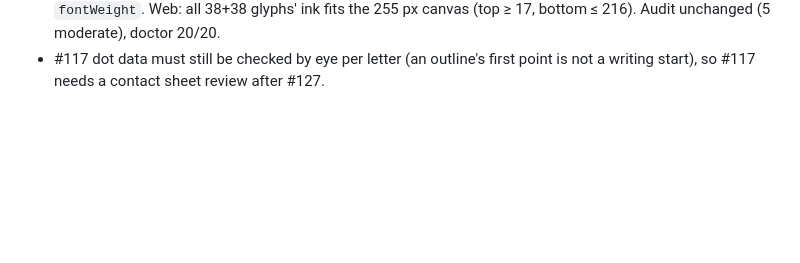
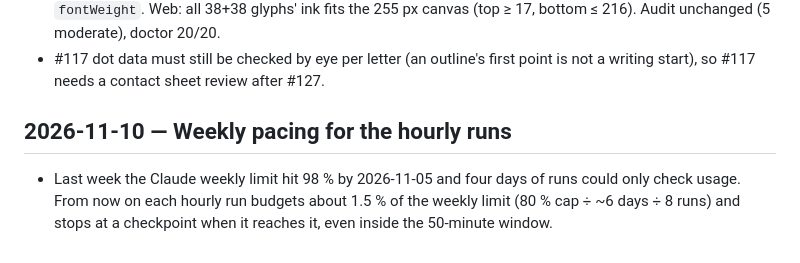
Before and after one commit to Gayane0509/little-roots, a Markdown page: AI_DECISIONS.md, the part around the change. Rendered like a GitHub page; blank space fills up the shorter version.

```diff
--- a/AI_DECISIONS.md
+++ b/AI_DECISIONS.md
@@ -180,3 +180,8 @@ Durable decisions with reasons. Newest first. Earlier ones are summarized from `
   Web: all 38+38 glyphs' ink fits the 255 px canvas (top ≥ 17, bottom ≤ 216). Audit unchanged (5 moderate), doctor 20/20.
 - #117 dot data must still be checked by eye per letter (an outline's first point is not a
   writing start), so #117 needs a contact sheet review after #127.
+
+## 2026-11-10 — Weekly pacing for the hourly runs
+- Last week the Claude weekly limit hit 98 % by 2026-11-05 and four days of runs could only check usage. From now on
+  each hourly run budgets about 1.5 % of the weekly limit (80 % cap ÷ ~6 days ÷ 8 runs) and stops at a checkpoint when
+  it reaches it, even inside the 50-minute window.
```
Also changed, not shown: PROJECT_STATUS.md (+4 -1 lines).
